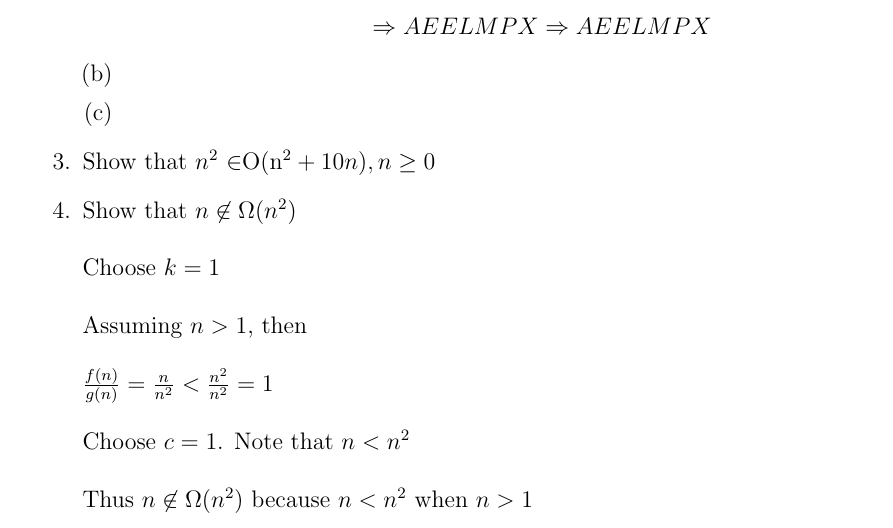
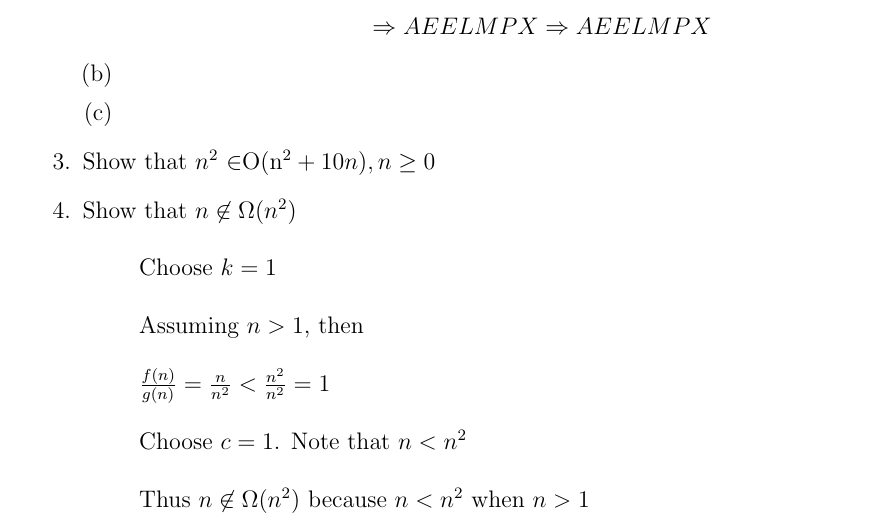
Before and after one commit to MitchGaines/CS2223, a LaTeX document (hwk2/hwk2.tex): part of the page, cut so that both start at the same text. The pictures show the PDF file hwk2/hwk2.pdf that the author committed with the source.

Commit message:
actual tabs

```diff
--- a/hwk2/hwk2.tex
+++ b/hwk2/hwk2.tex
@@ -33,9 +33,11 @@
 %        Collaborators: #2
 	}
 }
+
 \bigskip
 }
 
+\newcommand\tab[1][1cm]{\hspace*{#1}}
 
 \begin{document}
 Homework Assignment: 2\\
```
Also changed, not shown: hwk2/hwk2.pdf, 2 other files.
